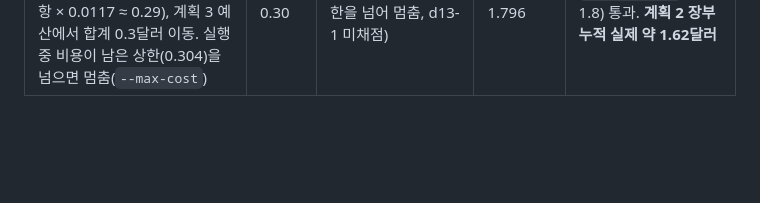
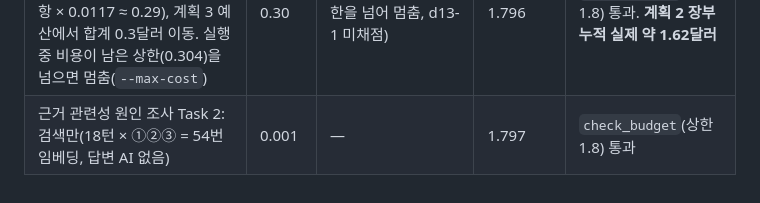
Before and after one commit to mini-cs/pyeobom, a Markdown page: docs/평가/v15-server.md, the part around the change. Drawn GitHub-style; blank space fills up the shorter version.

Commit message:
docs(evaluation): 근거 관련성 조사 Task 2 검색 예상 비용
- 무엇을: 장부에 54번 임베딩 0.001달러(누적 예상 1.797)
- 왜: 실행 전 장부 기록
- 테스트: check_budget(상한 1.8) 통과

Refs: Task 2

Co-Authored-By: Claude Opus 5.5 <noreply@anthropic.com>

```diff
--- a/docs/평가/v15-server.md
+++ b/docs/평가/v15-server.md
@@ -432,3 +432,4 @@
 | Task 8 회귀: 브랜드 규칙 허용 목록 수정 후 1차 30문항(`TOP_K=5 --label v15-brand`, 로컬) | 0.015 | 약 0.011(30문항 단가 추정) | 1.486 | `check_budget` 통과 |
 | 근거 관련성 원인 조사: DeepEval 근거 관련성만 다시 채점 1문항 시험(v15-fu-ctx, `--metrics contextual_relevancy --limit 1`) | 0.01 | 0.0117(DeepEval 집계, d01-1 근거 관련성 0.924) | 1.496 | `check_budget`(상한 1.7) 통과. **나머지 25문항 × 0.0117 ≈ 0.29 → 누적 예상 약 1.79로 상한 1.7 초과 → 실행 전 멈추고 보고** |
 | 근거 관련성 원인 조사: H1은 1번째 턴과 비교가 필요해 26문항 전부 다시 채점(나머지 25문항 × 0.0117 ≈ 0.29), 계획 3 예산에서 합계 0.3달러 이동. 실행 중 비용이 남은 상한(0.304)을 넘으면 멈춤(`--max-cost`) | 0.30 | 0.3153(24문항, 상한을 넘어 멈춤, d13-1 미채점) | 1.796 | `check_budget`(상한 1.8) 통과. **계획 2 장부 누적 실제 약 1.62달러** |
+| 근거 관련성 원인 조사 Task 2: 검색만(18턴 × ①②③ = 54번 임베딩, 답변 AI 없음) | 0.001 | — | 1.797 | `check_budget`(상한 1.8) 통과 |
```
